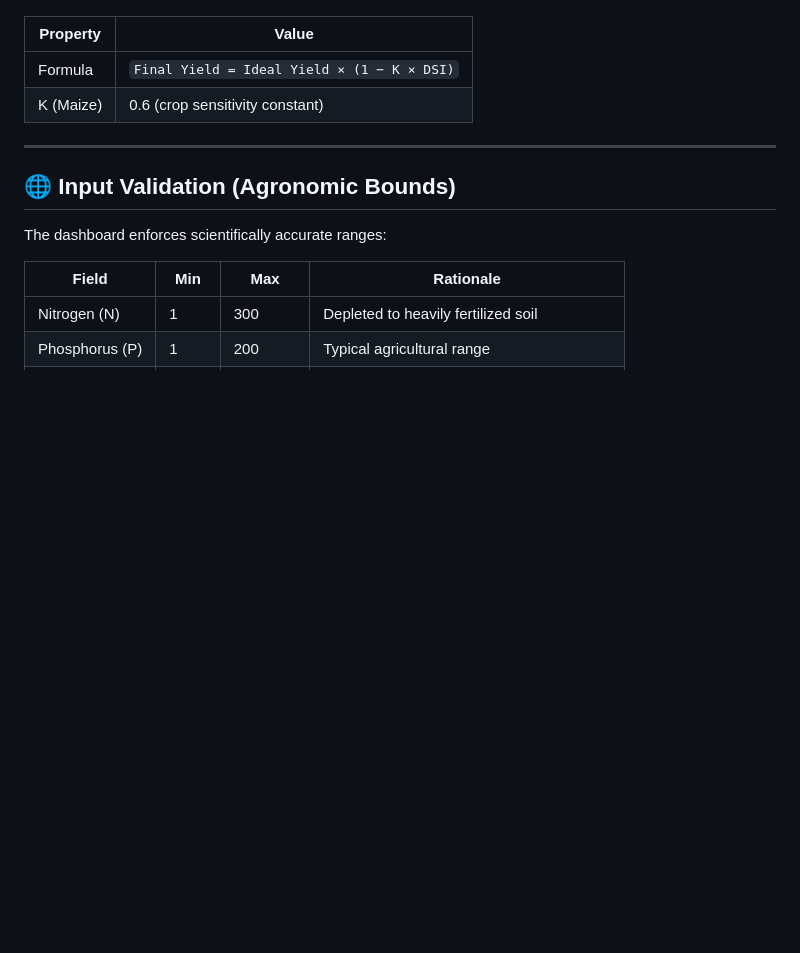
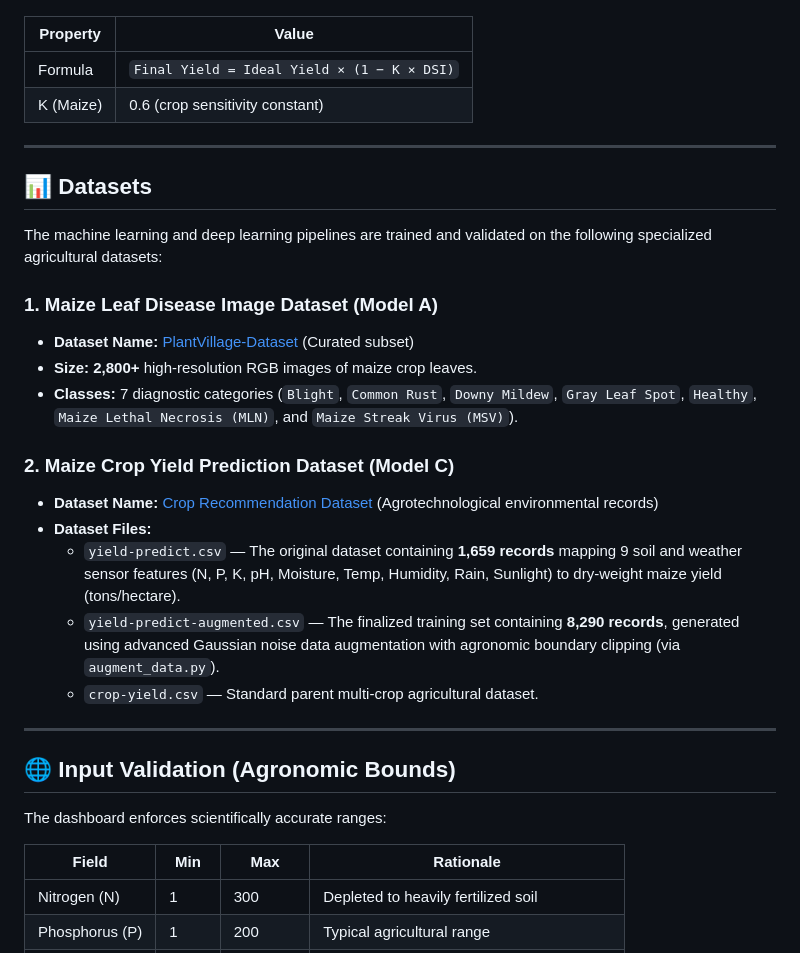
Before and after one commit to Yogiraj2005/AgroPredict, a Markdown page: README.md, the part around the change. Drawn GitHub-style; blank space fills up the shorter version.

Commit message:
Update README.md with detailed Datasets section

```diff
--- a/README.md
+++ b/README.md
@@ -277,6 +277,24 @@ Interactive animated diagram showing the system architecture.
 
 ---
 
+## 📊 Datasets
+
+The machine learning and deep learning pipelines are trained and validated on the following specialized agricultural datasets:
+
+### 1. Maize Leaf Disease Image Dataset (Model A)
+*   **Dataset Name:** [PlantVillage-Dataset](https://www.kaggle.com/datasets) (Curated subset)
+*   **Size:** **2,800+** high-resolution RGB images of maize crop leaves.
+*   **Classes:** 7 diagnostic categories (`Blight`, `Common Rust`, `Downy Mildew`, `Gray Leaf Spot`, `Healthy`, `Maize Lethal Necrosis (MLN)`, and `Maize Streak Virus (MSV)`).
+
+### 2. Maize Crop Yield Prediction Dataset (Model C)
+*   **Dataset Name:** [Crop Recommendation Dataset](https://www.kaggle.com/datasets) (Agrotechnological environmental records)
+*   **Dataset Files:**
+    *   `yield-predict.csv` — The original dataset containing **1,659 records** mapping 9 soil and weather sensor features (N, P, K, pH, Moisture, Temp, Humidity, Rain, Sunlight) to dry-weight maize yield (tons/hectare).
+    *   `yield-predict-augmented.csv` — The finalized training set containing **8,290 records**, generated using advanced Gaussian noise data augmentation with agronomic boundary clipping (via `augment_data.py`).
+    *   `crop-yield.csv` — Standard parent multi-crop agricultural dataset.
+
+---
+
 ## 🌐 Input Validation (Agronomic Bounds)
 
 The dashboard enforces scientifically accurate ranges:
```
